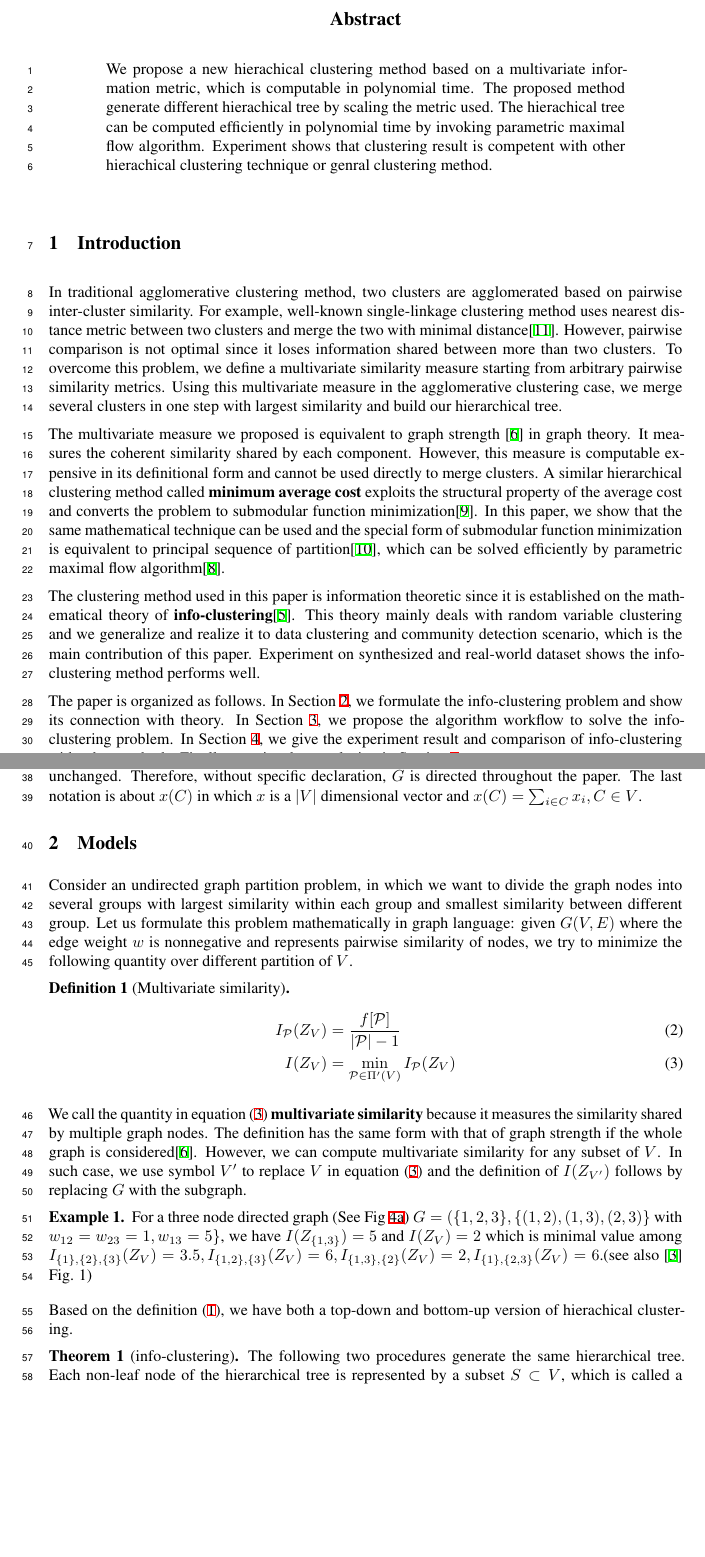
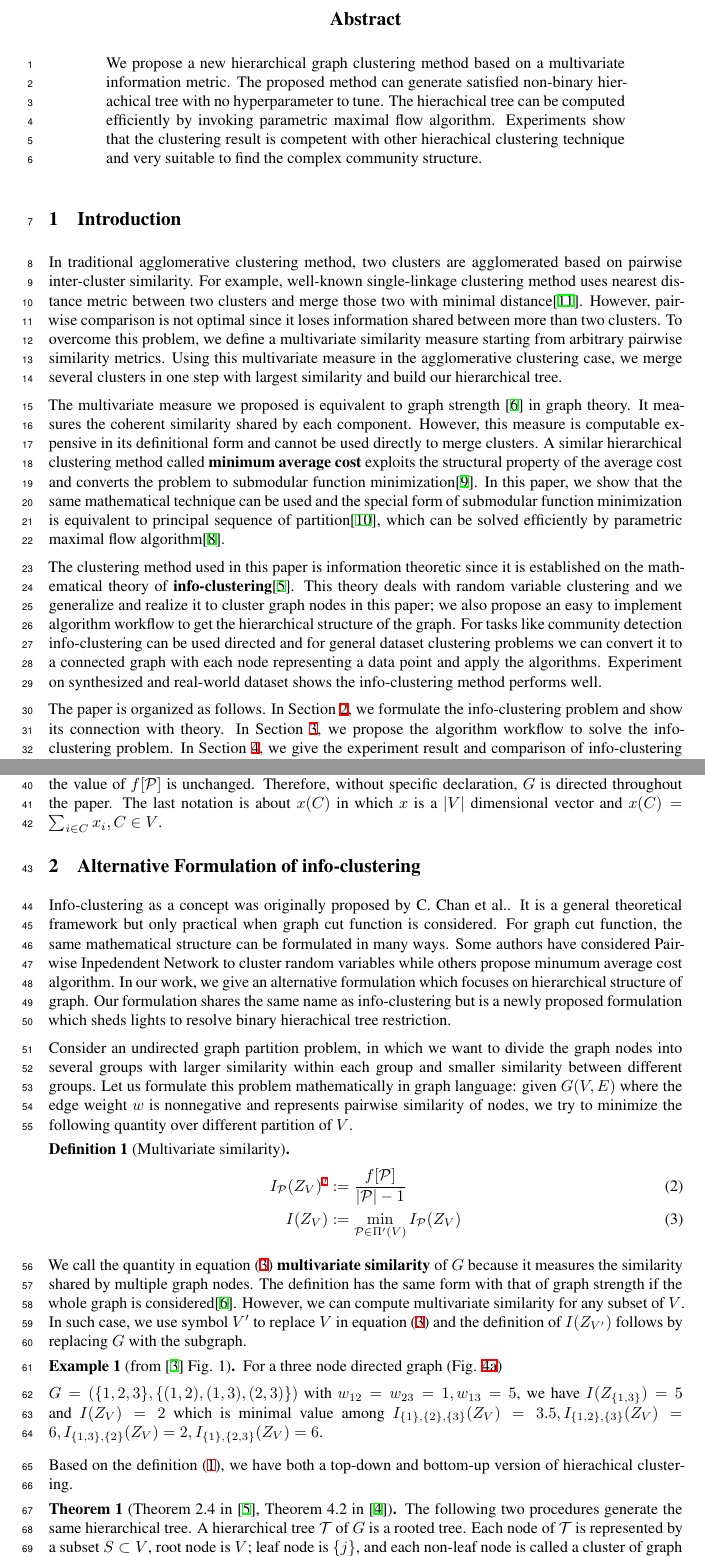
Before and after one commit to zhaofeng-shu33/info-clustering-research, a LaTeX paper (paper/nips_2019.tex, which reads paper/english_abstract.tex): two parts of pages 1 and 2 of 9, joined at a grey line, cut so that both start at the same text, the shorter picture padded with empty space. Compiled offline with XeLaTeX.

Commit message:
add my advantage

```diff
--- a/paper/english_abstract.tex
+++ b/paper/english_abstract.tex
@@ -1 +1,6 @@
-  We propose a new hierachical clustering method based on a multivariate information metric, which is computable in polynomial time. The proposed method generate different hierachical tree by scaling the metric used. The hierachical tree can be computed efficiently in polynomial time by invoking parametric maximal flow algorithm. Experiment shows that clustering result is competent with other hierachical clustering technique or genral clustering method.
+We propose a new hierarchical graph clustering method based on a multivariate information metric.
+The proposed method can generate satisfied non-binary hierachical tree with no hyperparameter to tune.
+The hierachical tree can be computed efficiently by
+invoking parametric maximal flow algorithm.
+Experiments show that the clustering result is competent with
+other hierachical clustering technique and very suitable to find the complex community structure.
--- a/paper/nips_2019.tex
+++ b/paper/nips_2019.tex
@@ -51,11 +51,11 @@
 \end{abstract}
 
 \section{Introduction}
-In traditional agglomerative clustering method, two clusters are agglomerated based on pairwise inter-cluster similarity.  For example, well-known single-linkage clustering method uses nearest distance metric between two clusters and merge the two with minimal distance\cite{RN16}.  However, pairwise comparison is not optimal since it loses information shared between more than two clusters.  To overcome this problem, we define a multivariate similarity measure starting from arbitrary pairwise similarity metrics. Using this multivariate measure in the agglomerative clustering case, we merge several clusters in one step with largest similarity and build our hierarchical tree.
+In traditional agglomerative clustering method, two clusters are agglomerated based on pairwise inter-cluster similarity.  For example, well-known single-linkage clustering method uses nearest distance metric between two clusters and merge those two with minimal distance\cite{RN16}.  However, pairwise comparison is not optimal since it loses information shared between more than two clusters.  To overcome this problem, we define a multivariate similarity measure starting from arbitrary pairwise similarity metrics. Using this multivariate measure in the agglomerative clustering case, we merge several clusters in one step with largest similarity and build our hierarchical tree.
 
 The multivariate measure we proposed is equivalent to graph strength \cite{RN12} in graph theory. It measures the coherent similarity shared by each component. However, this measure is computable expensive in its definitional form and cannot be used directly to merge clusters. A similar hierarchical clustering method called \textbf{minimum average cost} exploits the structural property of the average cost and converts the problem to submodular function minimization\cite{RN7}. In this paper, we show that the same mathematical technique can be used and the special form of submodular function minimization is equivalent to principal sequence of partition\cite{RN3}, which can be solved efficiently by parametric maximal flow algorithm\cite{RN4}.
 
-The clustering method used in this paper is information theoretic since it is established on the mathematical theory of \textbf{info-clustering}\cite{RN1}. This theory mainly deals with random variable clustering and we generalize and realize it to data clustering and community detection scenario, which is the main contribution of this paper. Experiment on synthesized and real-world dataset shows the info-clustering method performs well.
+The clustering method used in this paper is information theoretic since it is established on the mathematical theory of \textbf{info-clustering}\cite{RN1}. This theory deals with random variable clustering and we generalize and realize it to cluster graph nodes in this paper; we also propose an easy to implement algorithm workflow to get the hierarchical structure of the graph. For tasks like community detection info-clustering can be used directed and for general dataset clustering problems we can convert it to a connected graph with each node representing a data point and apply the algorithms. Experiment on synthesized and real-world dataset shows the info-clustering method performs well.
 
 The paper is organized as follows. In Section \ref{sec:models}, we formulate the info-clustering problem and show its connection with theory. In Section \ref{sec:algorithm}, we propose the algorithm workflow to solve the info-clustering problem. In Section \ref{sec:experiment}, we give the experiment result and comparison of info-clustering with other methods. Finally, we give the conclusion in Section \ref{sec:conclusion}.
 
@@ -67,25 +67,28 @@ f[\P] = \sum_{\substack{i\in C, j \not\in C\\ (i,j)\in E, C\in \mathcal{P}}} w_{
 \sum_{C\in \P}f(C)   & G \textrm{ is directed}
 \end{cases},\P \in \Pi
 \end{equation}
-An important observation is that if we add direction to an undirected graph, the value of $f[\P]$ is unchanged. Therefore, without specific declaration, $G$ is directed throughout the paper. The last notation is about $x(C)$ in which $x$ is a $\abs{V}$ dimensional vector and $x(C)=\sum_{i \in C} x_i, C\in V$.
-\section{Models}\label{sec:models}
+An important observation is that if we add arbitrary direction to each edge of an undirected graph, the value of $f[\P]$ is unchanged. Therefore, without specific declaration, $G$ is directed throughout the paper. The last notation is about $x(C)$ in which $x$ is a $\abs{V}$ dimensional vector and $x(C)=\sum_{i \in C} x_i, C\in V$.
+\section{Alternative Formulation of info-clustering}\label{sec:models}
+Info-clustering as a concept was originally proposed by C. Chan et al.. It is a general theoretical framework but only practical when graph cut function is considered. For graph cut function, the same mathematical structure can be formulated in many ways. Some authors have considered Pairwise Inpedendent Network to cluster random variables while others propose minumum average cost algorithm. In our work, we give an alternative formulation which focuses on hierarchical structure of graph. Our formulation shares the same name as info-clustering but is a newly proposed formulation which sheds lights to resolve binary hierachical tree restriction.
 
-Consider an undirected graph partition problem, in which we want to divide the graph nodes into several groups with largest similarity within each group and smallest similarity between different group. Let us formulate this problem mathematically in graph language: given $G(V, E)$ where the edge weight $w$ is nonnegative and represents pairwise similarity of nodes, we try to minimize the following quantity over different partition of $V$.
+Consider an undirected graph partition problem, in which we want to divide the graph nodes into several groups with larger similarity within each group and smaller similarity between different groups. Let us formulate this problem mathematically in graph language: given $G(V, E)$ where the edge weight $w$ is nonnegative and represents pairwise similarity of nodes, we try to minimize the following quantity over different partition of $V$.
 \begin{definition}[Multivariate similarity]\label{def:ms}
 \begin{align}
-I_{\P}(Z_V) & = \frac{ f[\P] }{  \abs{\mathcal{P}} - 1 }\\
-I(Z_V) & = \min_{\mathcal{P} \in \Pi'(V)} I_{\mathcal{P}}(Z_V)  \label{eq:ms}
+I_{\P}(Z_V) \footnotemark & := \frac{ f[\P] }{  \abs{\mathcal{P}} - 1 }\\
+I(Z_V) & := \min_{\mathcal{P} \in \Pi'(V)} I_{\mathcal{P}}(Z_V)  \label{eq:ms}
 \end{align}
 \end{definition}
+\footnotetext{$Z_V=\{Z_i | i \in V\}$, where $Z_i$ represents node $i$ in $G(V,E)$}
+We call the quantity in equation \eqref{eq:ms} \textbf{multivariate similarity} of $G$ because it measures the similarity shared by multiple graph nodes. The definition has the same form with that of graph strength if  the whole graph is considered\cite{RN12}. However, we can compute multivariate similarity for any subset of $V$. In such case,
+we use symbol $V'$ to replace $V$ in equation \eqref{eq:ms} and the definition of $I(Z_{V'})$ follows by replacing $G$ with the subgraph.
+\begin{example}[from  \cite{RN9} Fig. 1]\label{eg:three}
+For a three node directed graph (Fig. \ref{fig:tn})
 
-We call the quantity in equation \eqref{eq:ms} \textbf{multivariate similarity} because it measures the similarity shared by multiple graph nodes. The definition has the same form with that of graph strength if  the whole graph is considered\cite{RN12}. However, we can compute multivariate similarity for any subset of $V$. In such case,
-we use symbol $V'$ to replace $V$ in equation \eqref{eq:ms} and the definition of $I(Z_{V'})$ follows by replacing $G$ with the subgraph.
-\begin{example}\label{eg:three}
-For a three node directed graph (See Fig \ref{fig:tn}) $G=(\{1,2,3\},\{(1,2),(1,3),(2,3)\}$ with $w_{12}=w_{23}=1, w_{13}=5\}$, we have $I(Z_{\{1,3\}}) = 5$ and $I(Z_V) = 2$ which is minimal value among $I_{\{1\},\{2\},\{3\}}(Z_V)=3.5, I_{\{1, 2\},\{3\}}(Z_V)=6, I_{\{1,3\},\{2\}}(Z_V)=2, I_{\{1\},\{2,3\}}(Z_V)=6$.(see also \cite{RN9} Fig. 1)
+$G=(\{1,2,3\},\{(1,2),(1,3),(2,3)\})$ with $w_{12}=w_{23}=1, w_{13}=5$, we have $I(Z_{\{1,3\}}) = 5$ and $I(Z_V) = 2$ which is minimal value among $I_{\{1\},\{2\},\{3\}}(Z_V)=3.5, I_{\{1, 2\},\{3\}}(Z_V)=6, I_{\{1,3\},\{2\}}(Z_V)=2, I_{\{1\},\{2,3\}}(Z_V)=6$.
 \end{example}
 
 Based on the definition \eqref{def:ms}, we have both a top-down and bottom-up version of hierachical clustering.
 
-\begin{theorem}[info-clustering]\label{thm:ta}
-The following two procedures generate the same hierarchical tree. Each non-leaf node of the hierarchical tree is represented by a subset $S \subset V$, which is called a cluster of graph $G$.[ Theorem 2.4 in \cite{RN1}, Theorem 4.2 in \cite{RN8}]
+\begin{theorem}[Theorem 2.4 in \cite{RN1}, Theorem 4.2 in \cite{RN8}]\label{thm:ta}
+The following two procedures generate the same hierarchical tree. A hierarchical tree $\mathcal{T}$ of $G$ is a rooted tree. Each node of $\mathcal{T}$ is represented by a subset $S \subset V$,  root node is $V$; leaf node is $\{j\}$, and each non-leaf node is called a cluster of graph $G$.
 \begin{description}
```
Also changed, not shown: paper/pic/two_approach.eps, paper/pic/two_approach.svg, paper/pic/z_in_1.eps, paper/pic/z_in_2.eps, paper/pic/z_o.eps, paper/nips_2019.tex (22 more changed lines).
